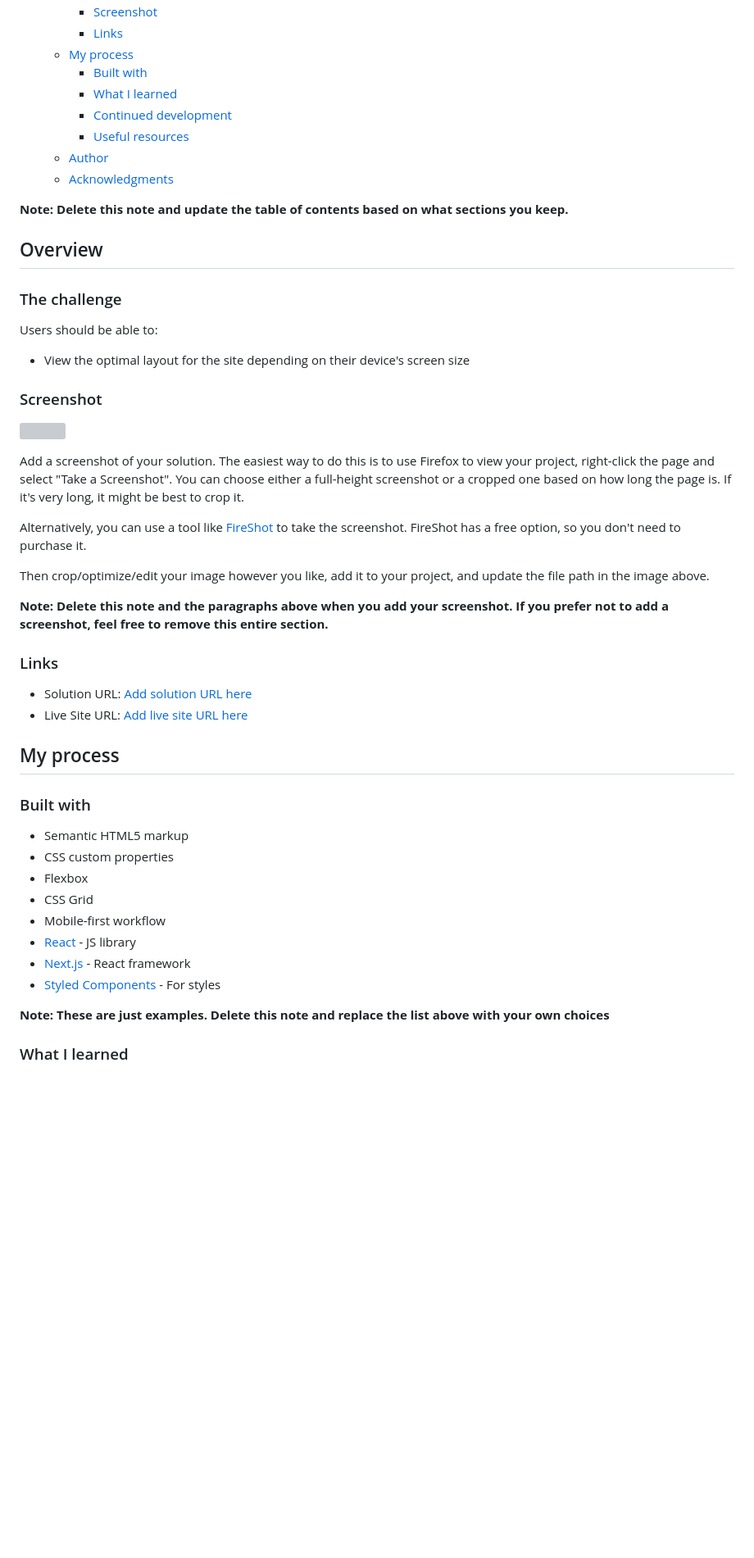
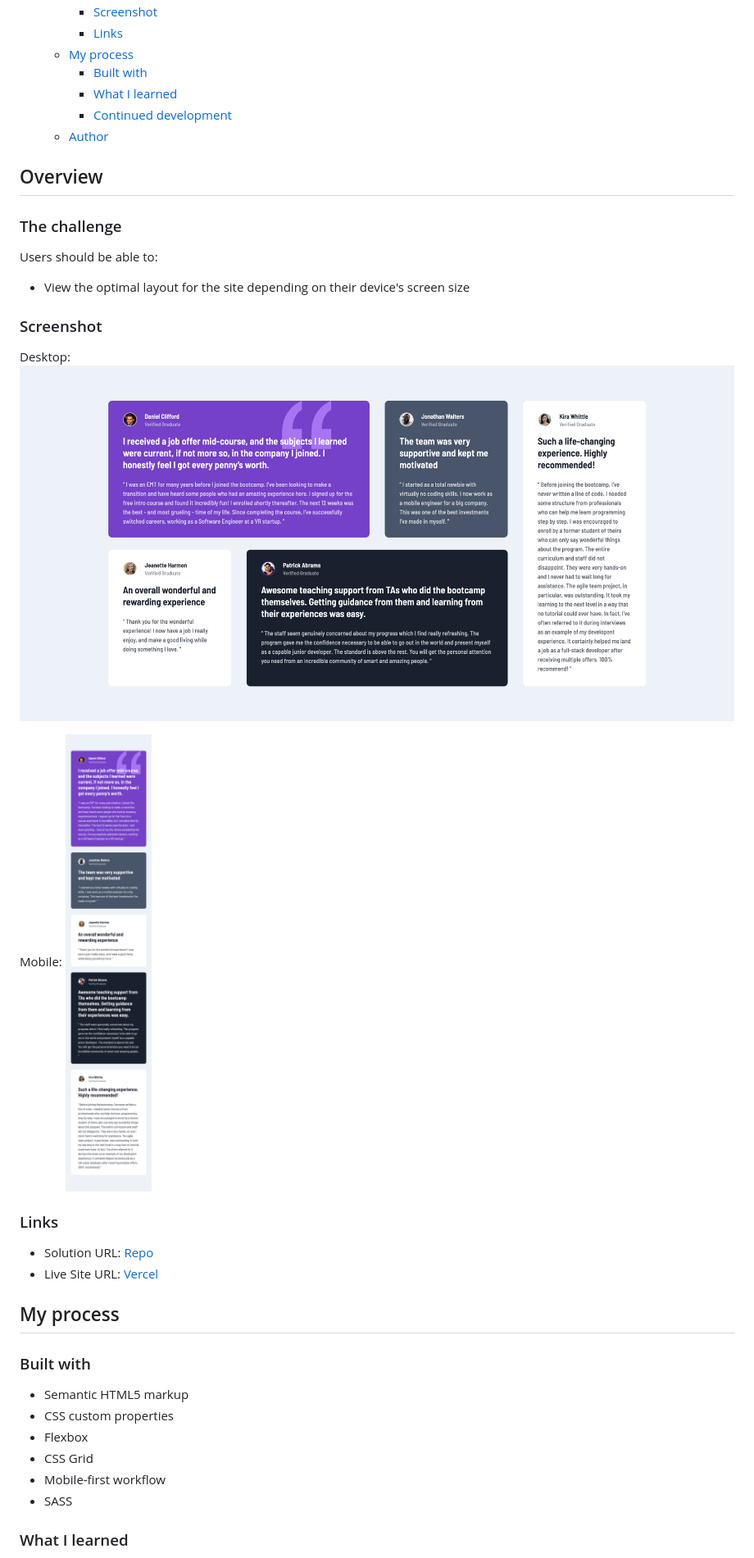
Before and after one commit to PatricioZarauz/testimonials-grid-section, a Markdown page: README.md, the part around the change printed below. Shown: that part at 82% size. Drawn GitHub-style; pictures changed too: design/screenshot-desktop.png (added), design/screenshot-mobile.png (added); blank space fills up the shorter version; grey boxes are pictures that could not be loaded.

```diff
--- a/README.md
+++ b/README.md
@@ -14,11 +14,7 @@ This is a solution to the [Testimonials grid section challenge on Frontend Mento
     - [Built with](#built-with)
     - [What I learned](#what-i-learned)
     - [Continued development](#continued-development)
-    - [Useful resources](#useful-resources)
   - [Author](#author)
-  - [Acknowledgments](#acknowledgments)
-
-**Note: Delete this note and update the table of contents based on what sections you keep.**
 
 ## Overview
 
@@ -30,20 +26,16 @@ Users should be able to:
 
 ### Screenshot
 
-![](./screenshot.jpg)
+Desktop:
+![Desktop](./design/screenshot-desktop.png)
 
-Add a screenshot of your solution. The easiest way to do this is to use Firefox to view your project, right-click the page and select "Take a Screenshot". You can choose either a full-height screenshot or a cropped one based on how long the page is. If it's very long, it might be best to crop it.
-
-Alternatively, you can use a tool like [FireShot](https://getfireshot.com/) to take the screenshot. FireShot has a free option, so you don't need to purchase it.
-
-Then crop/optimize/edit your image however you like, add it to your project, and update the file path in the image above.
-
-**Note: Delete this note and the paragraphs above when you add your screenshot. If you prefer not to add a screenshot, feel free to remove this entire section.**
+Mobile:
+![Mobile](./design/screenshot-mobile.png)
 
 ### Links
 
-- Solution URL: [Add solution URL here](https://your-solution-url.com)
-- Live Site URL: [Add live site URL here](https://your-live-site-url.com)
+- Solution URL: [Repo](https://github.com/PatricioZarauz/testimonials-grid-section)
+- Live Site URL: [Vercel](https://testimonials-grid-section-sooty-zeta.vercel.app/)
 
 ## My process
 
@@ -54,11 +46,7 @@ Then crop/optimize/edit your image however you like, add it to your project, and
 - Flexbox
 - CSS Grid
 - Mobile-first workflow
-- [React](https://reactjs.org/) - JS library
-- [Next.js](https://nextjs.org/) - React framework
-- [Styled Components](https://styled-components.com/) - For styles
-
-**Note: These are just examples. Delete this note and replace the list above with your own choices**
+- SASS
 
 ### What I learned
 
```
Also changed, not shown: other parts of README.md (+2 -41 lines).
